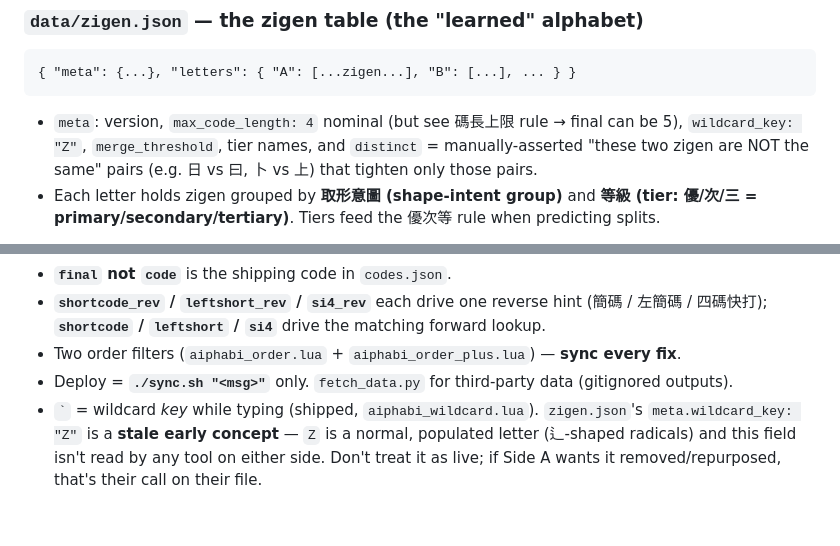
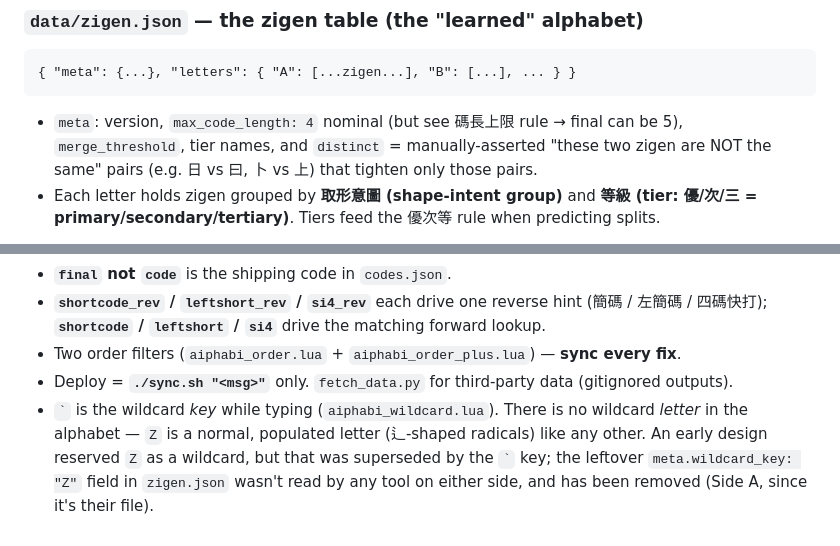
Before and after one commit to wilsongrchan/AiPhaBi, a Markdown page: PROJECT_NOTES.md, 2 parts joined by grey strips. Drawn GitHub-style.

Commit message:
PROJECT_NOTES：修正 wildcard_key 已死的說法，Z 不是萬用字母

````diff
--- a/PROJECT_NOTES.md
+++ b/PROJECT_NOTES.md
@@ -469,7 +469,7 @@ per-shape overrides are for, and why there are so many).
 { "meta": {...}, "letters": { "A": [...zigen...], "B": [...], ... } }
 ```
 - `meta`: version, `max_code_length: 4` nominal (but see 碼長上限 rule → final can be 5),
-  `wildcard_key: "Z"`, `merge_threshold`, tier names, and `distinct` = manually-asserted
+  `merge_threshold`, tier names, and `distinct` = manually-asserted
   "these two zigen are NOT the same" pairs (e.g. 日 vs 曰, 卜 vs 上) that tighten only those pairs.
 - Each letter holds zigen grouped by **取形意圖 (shape-intent group)** and **等級 (tier:
   優/次/三 = primary/secondary/tertiary)**. Tiers feed the 優次等 rule when predicting splits.
@@ -924,7 +924,8 @@ dict scale, so on mobile a curated 屬鼠 outranked common 屬於 (67100 raw). K
   四碼快打); **`shortcode` / `leftshort` / `si4`** drive the matching forward lookup.
 - Two order filters (`aiphabi_order.lua` + `aiphabi_order_plus.lua`) — **sync every fix**.
 - Deploy = **`./sync.sh "<msg>"`** only. `fetch_data.py` for third-party data (gitignored outputs).
-- `` ` `` = wildcard *key* while typing (shipped, `aiphabi_wildcard.lua`). `zigen.json`'s
-  `meta.wildcard_key: "Z"` is a **stale early concept** — `Z` is a normal, populated letter
-  (辶-shaped radicals) and this field isn't read by any tool on either side. Don't treat it as
-  live; if Side A wants it removed/repurposed, that's their call on their file.
+- `` ` `` is the wildcard *key* while typing (`aiphabi_wildcard.lua`). There is no wildcard
+  *letter* in the alphabet — `Z` is a normal, populated letter (辶-shaped radicals) like any
+  other. An early design reserved `Z` as a wildcard, but that was superseded by the `` ` `` key;
+  the leftover `meta.wildcard_key: "Z"` field in `zigen.json` wasn't read by any tool on either
+  side, and has been removed (Side A, since it's their file).
````
